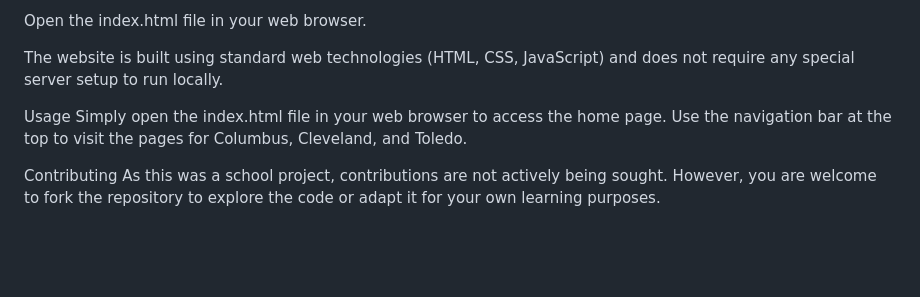
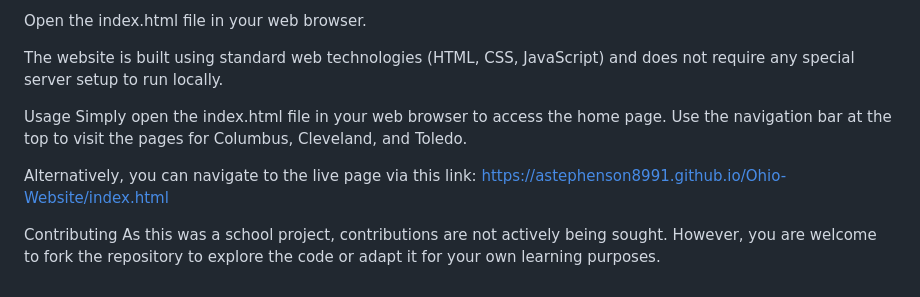
Before and after one commit to astephenson8991/Ohio-Website, a Markdown page: README.md, the part around the change. GitHub-like rendering; blank space fills up the shorter version.

```diff
--- a/README.md
+++ b/README.md
@@ -52,5 +52,7 @@ The website is built using standard web technologies (HTML, CSS, JavaScript) and
 Usage
 Simply open the index.html file in your web browser to access the home page. Use the navigation bar at the top to visit the pages for Columbus, Cleveland, and Toledo.
 
+Alternatively, you can navigate to the live page via this link: https://astephenson8991.github.io/Ohio-Website/index.html
+
 Contributing
 As this was a school project, contributions are not actively being sought. However, you are welcome to fork the repository to explore the code or adapt it for your own learning purposes.
```
